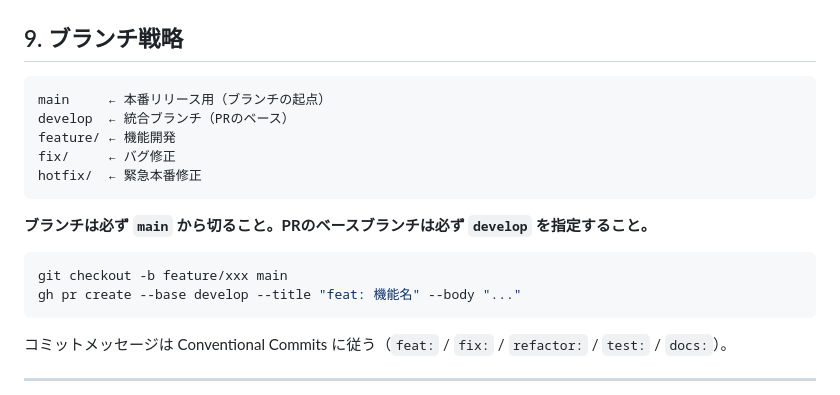
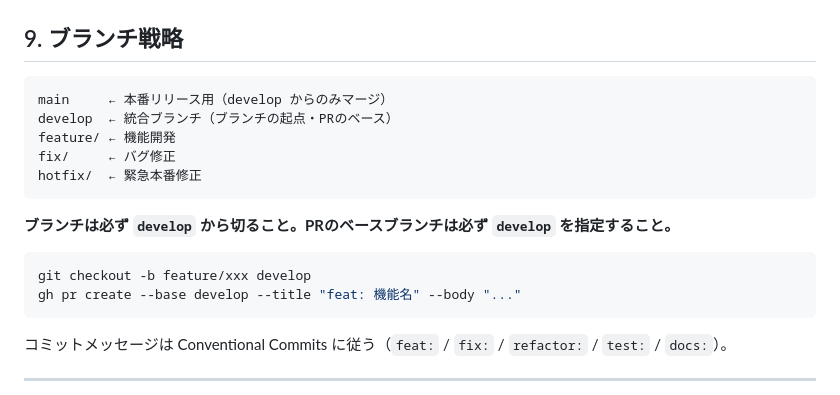
Before and after one commit to kamaho-source/shokusuu1, a Markdown page: CLAUDE.md, the part around the change. Rendered like a GitHub page.

Commit message:
docs: ブランチ起点を main から develop に変更する
コンフリクトの根本原因はmainから切ったブランチがdevelop宛PRで
毎回rebase衝突を起こす構造にあったため、developを起点に統一する。

````diff
--- a/CLAUDE.md
+++ b/CLAUDE.md
@@ -123,17 +123,17 @@ vendor/bin/phpunit tests/TestCase/Domain/   # 層ごと
 ## 9. ブランチ戦略
 
 ```
-main     ← 本番リリース用（ブランチの起点）
-develop  ← 統合ブランチ（PRのベース）
+main     ← 本番リリース用（develop からのみマージ）
+develop  ← 統合ブランチ（ブランチの起点・PRのベース）
 feature/ ← 機能開発
 fix/     ← バグ修正
 hotfix/  ← 緊急本番修正
 ```
 
-**ブランチは必ず `main` から切ること。PRのベースブランチは必ず `develop` を指定すること。**
+**ブランチは必ず `develop` から切ること。PRのベースブランチは必ず `develop` を指定すること。**
 
 ```bash
-git checkout -b feature/xxx main
+git checkout -b feature/xxx develop
 gh pr create --base develop --title "feat: 機能名" --body "..."
 ```
 
````
